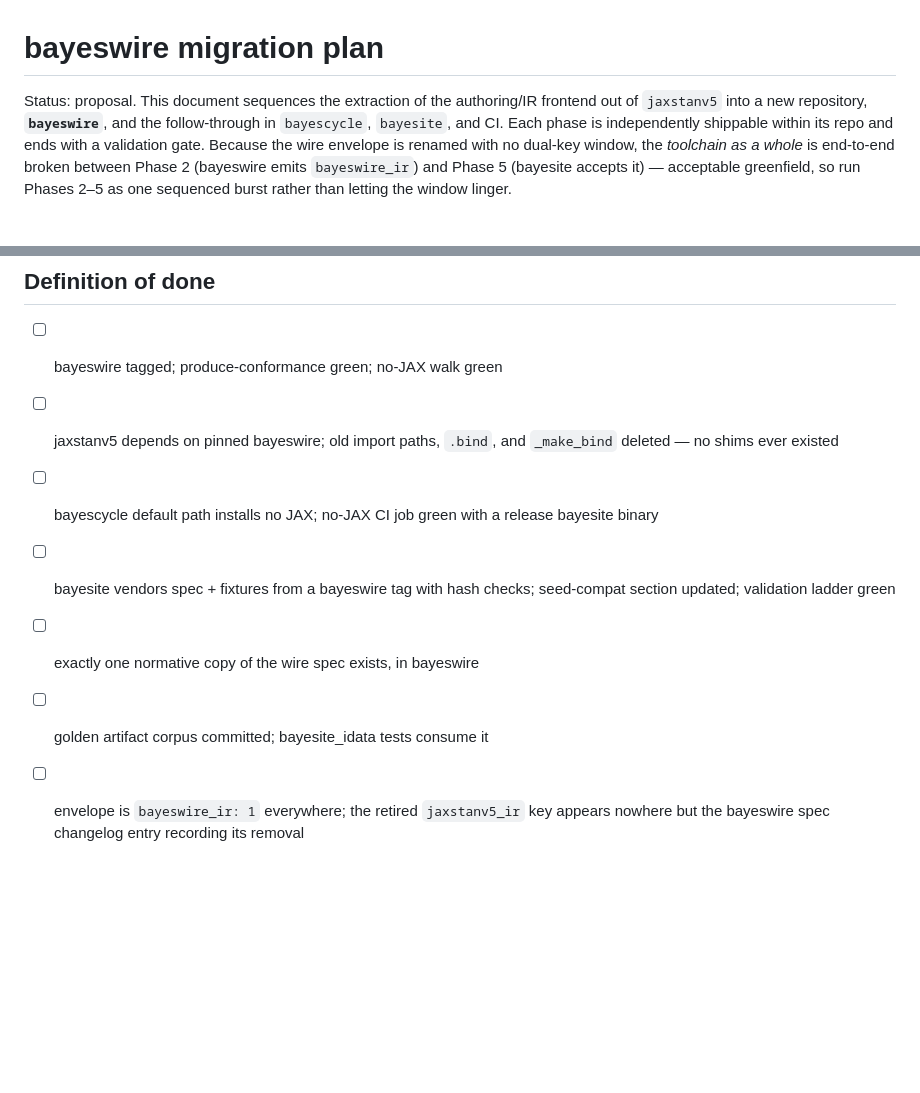
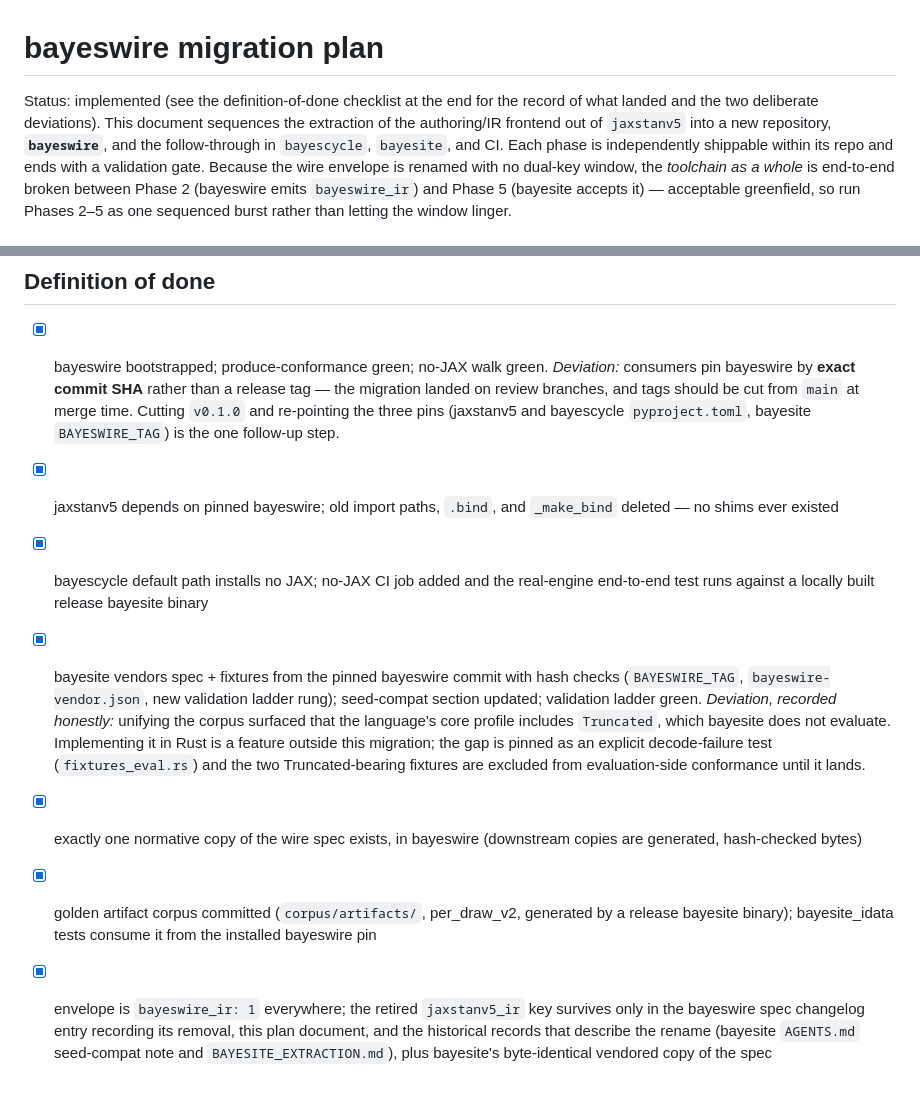
Before and after one commit to StefanSko/jaxstanv5, a Markdown page: docs/bayeswire-migration.md, 2 parts joined by grey strips. GitHub-like rendering; blank space fills up the shorter version.

Commit message:
Record the migration outcome in the plan's definition-of-done checklist
Co-Authored-By: Claude Fable 5 <noreply@anthropic.com>
Claude-Session: https://claude.ai/code/session_013wrLMH6LABt4iECUnwvx7H

```diff
--- a/docs/bayeswire-migration.md
+++ b/docs/bayeswire-migration.md
@@ -1,8 +1,10 @@
 # bayeswire migration plan
 
-Status: proposal. This document sequences the extraction of the authoring/IR
-frontend out of `jaxstanv5` into a new repository, **`bayeswire`**, and the
-follow-through in `bayescycle`, `bayesite`, and CI. Each phase is independently
+Status: implemented (see the definition-of-done checklist at the end for
+the record of what landed and the two deliberate deviations). This document
+sequences the extraction of the authoring/IR frontend out of `jaxstanv5`
+into a new repository, **`bayeswire`**, and the follow-through in
+`bayescycle`, `bayesite`, and CI. Each phase is independently
 shippable within its repo and ends with a validation gate. Because the wire
 envelope is renamed with no dual-key window, the *toolchain as a whole* is
 end-to-end broken between Phase 2 (bayeswire emits `bayeswire_ir`) and Phase 5
@@ -445,15 +447,34 @@ everywhere, rollback stops being meaningful — fix forward.
 
 ## Definition of done
 
-- [ ] bayeswire tagged; produce-conformance green; no-JAX walk green
-- [ ] jaxstanv5 depends on pinned bayeswire; old import paths, `.bind`, and
+- [x] bayeswire bootstrapped; produce-conformance green; no-JAX walk green.
+      *Deviation:* consumers pin bayeswire by **exact commit SHA** rather
+      than a release tag — the migration landed on review branches, and
+      tags should be cut from `main` at merge time. Cutting `v0.1.0` and
+      re-pointing the three pins (jaxstanv5 and bayescycle `pyproject.toml`,
+      bayesite `BAYESWIRE_TAG`) is the one follow-up step.
+- [x] jaxstanv5 depends on pinned bayeswire; old import paths, `.bind`, and
       `_make_bind` deleted — no shims ever existed
-- [ ] bayescycle default path installs no JAX; no-JAX CI job green with a
-      release bayesite binary
-- [ ] bayesite vendors spec + fixtures from a bayeswire tag with hash checks;
-      seed-compat section updated; validation ladder green
-- [ ] exactly one normative copy of the wire spec exists, in bayeswire
-- [ ] golden artifact corpus committed; bayesite_idata tests consume it
-- [ ] envelope is `bayeswire_ir: 1` everywhere; the retired `jaxstanv5_ir`
-      key appears nowhere but the bayeswire spec changelog entry recording
-      its removal
+- [x] bayescycle default path installs no JAX; no-JAX CI job added and the
+      real-engine end-to-end test runs against a locally built release
+      bayesite binary
+- [x] bayesite vendors spec + fixtures from the pinned bayeswire commit with
+      hash checks (`BAYESWIRE_TAG`, `bayeswire-vendor.json`, new validation
+      ladder rung); seed-compat section updated; validation ladder green.
+      *Deviation, recorded honestly:* unifying the corpus surfaced that the
+      language's core profile includes `Truncated`, which bayesite does not
+      evaluate. Implementing it in Rust is a feature outside this migration;
+      the gap is pinned as an explicit decode-failure test
+      (`fixtures_eval.rs`) and the two Truncated-bearing fixtures are
+      excluded from evaluation-side conformance until it lands.
+- [x] exactly one normative copy of the wire spec exists, in bayeswire
+      (downstream copies are generated, hash-checked bytes)
+- [x] golden artifact corpus committed (`corpus/artifacts/`, per_draw_v2,
+      generated by a release bayesite binary); bayesite_idata tests consume
+      it from the installed bayeswire pin
+- [x] envelope is `bayeswire_ir: 1` everywhere; the retired `jaxstanv5_ir`
+      key survives only in the bayeswire spec changelog entry recording its
+      removal, this plan document, and the historical records that describe
+      the rename (bayesite `AGENTS.md` seed-compat note and
+      `BAYESITE_EXTRACTION.md`), plus bayesite's byte-identical vendored
+      copy of the spec
```
